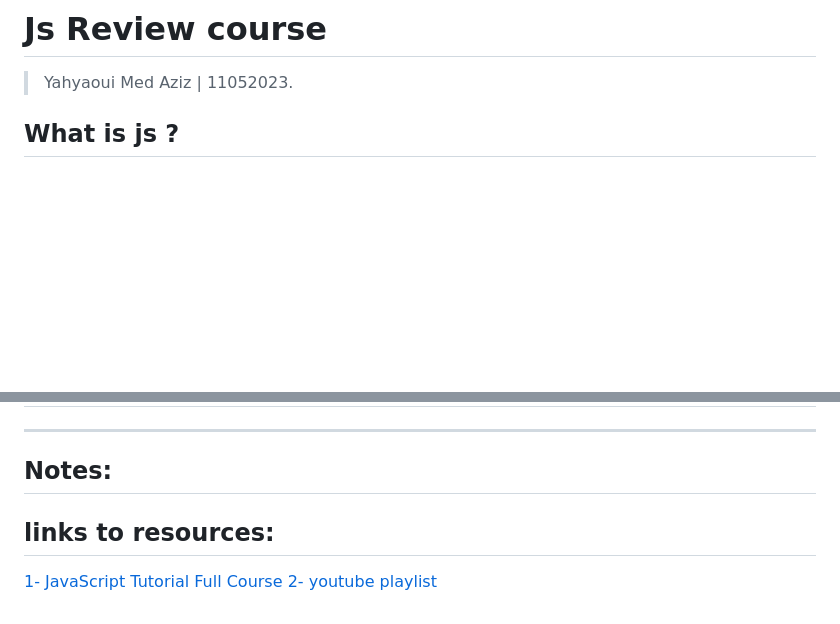
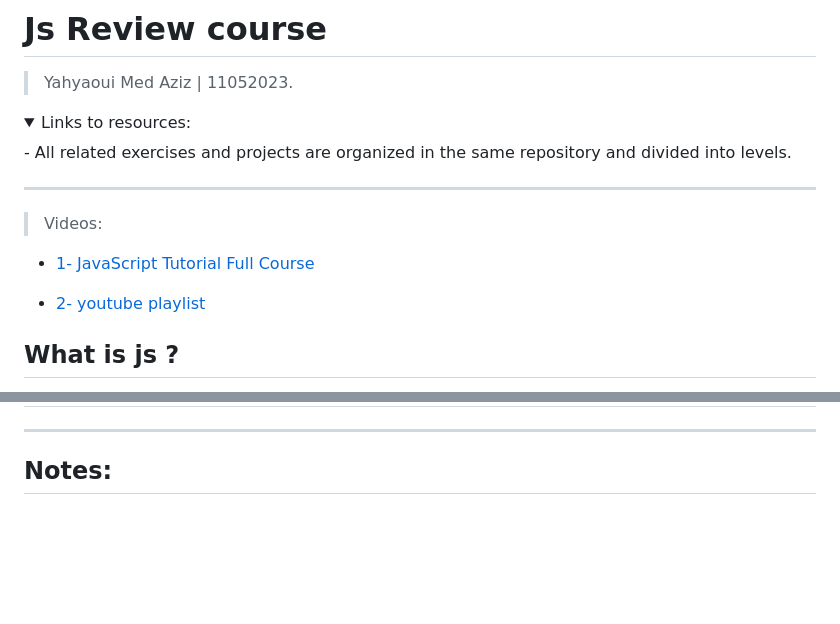
Before and after one commit to azizyahyaoui/Js-Review, a Markdown page: JsReviewCourse.md, 2 parts joined by grey strips. GitHub-like rendering; folded sections open; blank space fills up the shorter version.

Commit message:
fix: update resource links section in JsReviewCourse.md for better organization

```diff
--- a/JsReviewCourse.md
+++ b/JsReviewCourse.md
@@ -2,6 +2,18 @@
 
 > Yahyaoui Med Aziz | 11052023.
 
+<details>
+  <summary>Links to resources:</summary>
+  - All related exercises and projects are organized in the same repository and divided into levels.
+
+  ---
+
+  > Videos:
+
+  - [1- JavaScript Tutorial Full Course ](https://www.youtube.com/watch?v=EerdGm-ehJQ)
+
+  - [2- youtube playlist ](https://www.youtube.com/playlist?list=PL0Zuz27SZ-6N3bG4YZhkrCL3ZmDcLTuGd)
+</details>
 
 ## What is js ?
 
@@ -3976,9 +3988,3 @@ IIFEs are useful for encapsulating logic and maintaining private state in JavaSc
 ---
 
 ## Notes:
-
-
-## links to resources:
-
-[1- JavaScript Tutorial Full Course ](https://www.youtube.com/watch?v=EerdGm-ehJQ)
-[2- youtube playlist ](https://www.youtube.com/playlist?list=PL0Zuz27SZ-6N3bG4YZhkrCL3ZmDcLTuGd)
```
